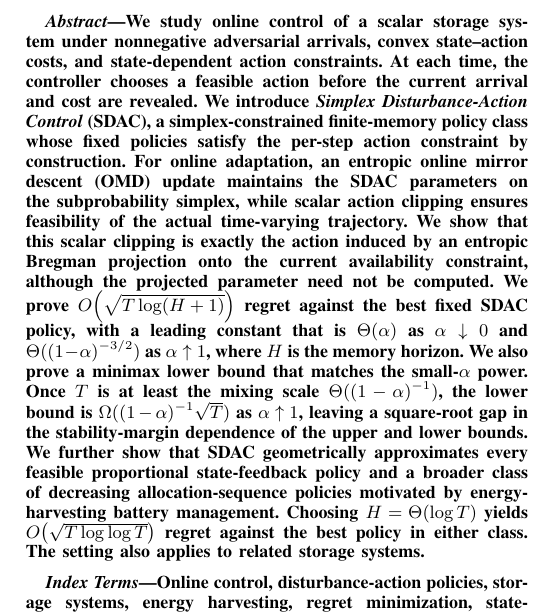
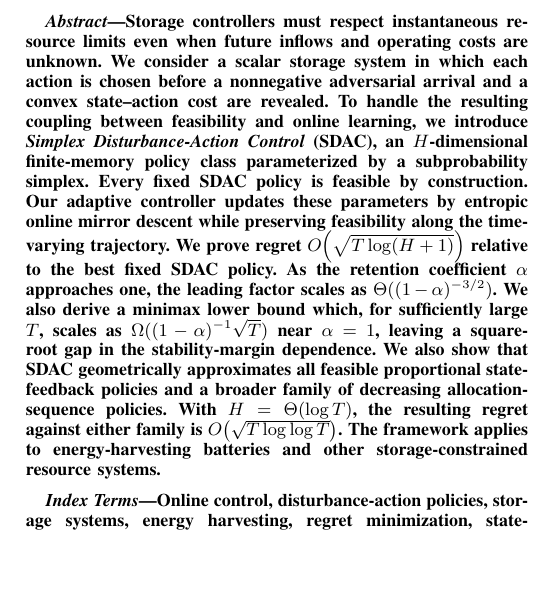
Before and after one commit to kamiaras/phd-last-paper, a LaTeX paper (fresh_rewrite.tex): part of one column of page 1 of 16, cut at the place of the change, the shorter picture padded with empty space. Compiled offline with pdfLaTeX.

Commit message:
rewrite: recast the abstract around storage feasibility and trim small-alpha technical details
Co-authored-by: Cursor <cursoragent@cursor.com>

```diff
--- a/fresh_rewrite.tex
+++ b/fresh_rewrite.tex
@@ -31,30 +31,26 @@ Computer Engineering, University of Southern California, Los Angeles, CA 90089 U
 \maketitle
 
 \begin{abstract}
-We study online control of a scalar storage system under nonnegative adversarial
-arrivals, convex state--action costs, and state-dependent action constraints. At each
-time, the controller chooses a feasible action before the current arrival and cost
-are revealed. We introduce \emph{Simplex Disturbance-Action Control} (SDAC), a
-simplex-constrained finite-memory policy class whose fixed policies satisfy the
-per-step action constraint by construction. For online adaptation, an entropic
-online mirror descent (OMD) update maintains the SDAC parameters on the
-subprobability simplex, while scalar action clipping ensures feasibility of the
-actual time-varying trajectory. We show that this scalar clipping is exactly the
-action induced by an entropic Bregman projection onto the current availability
-constraint, although the projected parameter need not be computed. We prove
-$O\!\left(\sqrt{T\log(H+1)}\right)$ regret against the best fixed SDAC policy, with
-a leading constant that is $\Theta(\alpha)$ as $\alpha\downarrow0$ and
-$\Theta((1-\alpha)^{-3/2})$ as $\alpha\uparrow1$, where $H$ is the memory horizon.
-We also prove a minimax lower bound that matches the small-$\alpha$ power. Once
-$T$ is at least the mixing scale $\Theta((1-\alpha)^{-1})$, the lower bound is
-$\Omega((1-\alpha)^{-1}\sqrt{T})$ as $\alpha\uparrow1$, leaving a square-root
-gap in the stability-margin dependence of the upper and lower bounds.
-We further show that SDAC geometrically approximates every feasible proportional
-state-feedback policy and a broader class of decreasing allocation-sequence
-policies motivated by energy-harvesting battery management. Choosing
-$H=\Theta(\log T)$ yields $O\!\left(\sqrt{T\log\log T}\right)$ regret against
-the best policy in either class. The setting also applies to related storage
-systems.
+Storage controllers must respect instantaneous resource limits even when future
+inflows and operating costs are unknown. We consider a scalar storage system in
+which each action is chosen before a nonnegative adversarial arrival and a convex
+state--action cost are revealed. To handle the resulting coupling between
+feasibility and online learning, we introduce \emph{Simplex Disturbance-Action
+Control} (SDAC), an $H$-dimensional finite-memory policy class parameterized by a
+subprobability simplex. Every fixed SDAC policy is feasible by construction. Our
+adaptive controller updates these parameters by entropic online mirror descent while
+preserving feasibility along the time-varying trajectory. We prove regret
+$O\!\left(\sqrt{T\log(H+1)}\right)$ relative to the best fixed SDAC policy. As the
+retention coefficient $\alpha$ approaches one, the leading factor scales as
+$\Theta((1-\alpha)^{-3/2})$. We also derive a minimax lower bound which, for
+sufficiently large $T$, scales as
+$\Omega((1-\alpha)^{-1}\sqrt{T})$ near $\alpha=1$, leaving a square-root gap in
+the stability-margin dependence. We also show that SDAC geometrically approximates
+all feasible proportional state-feedback policies and a broader family of
+decreasing allocation-sequence policies. With $H=\Theta(\log T)$, the resulting
+regret against either family is
+$O\!\left(\sqrt{T\log\log T}\right)$. The framework applies to energy-harvesting
+batteries and other storage-constrained resource systems.
 \end{abstract}
 
 \begin{IEEEkeywords}
```
Also changed, not shown: fresh_rewrite.pdf.
